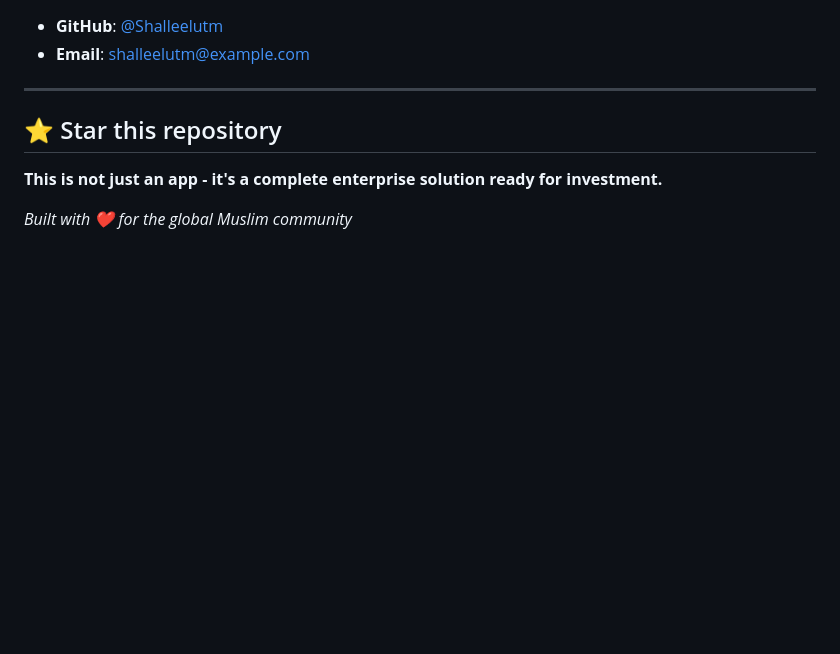
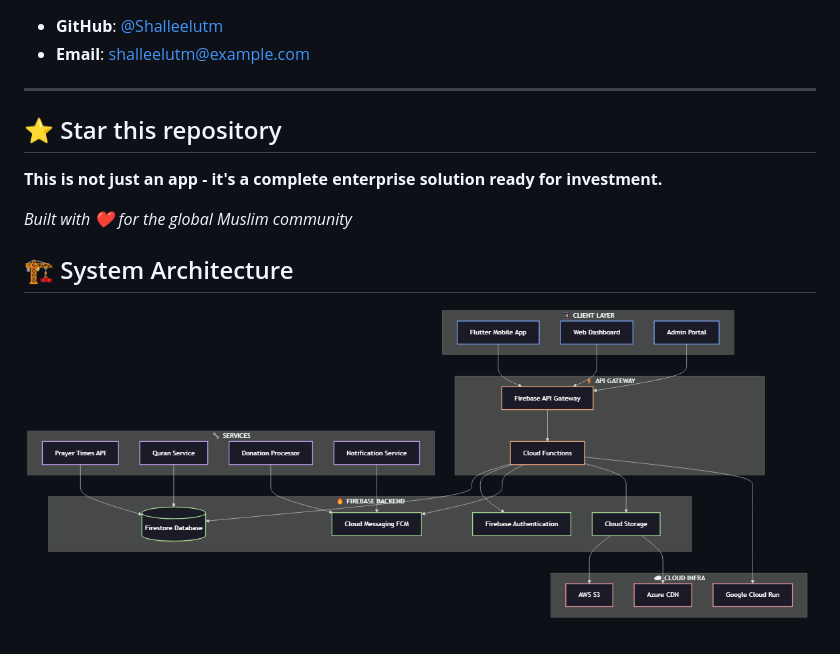
Before and after one commit to Shalleelutm/un_nabawi_masjid_app, a Markdown page: README.md, the part around the change. Drawn GitHub-style; pictures changed too: masjid_architecture.png (added); blank space fills up the shorter version.

Commit message:
📊 Add 3D-style Mermaid architecture diagram

```diff
--- a/README.md
+++ b/README.md
@@ -101,3 +101,8 @@
 **This is not just an app - it's a complete enterprise solution ready for investment.**
 
 *Built with ❤️ for the global Muslim community*
+
+
+## 🏗️ System Architecture
+
+![Architecture](masjid_architecture.png)
```
Also changed, not shown: README_ARCHITECTURE.md (added, +3 -0 lines), 1 other file.
